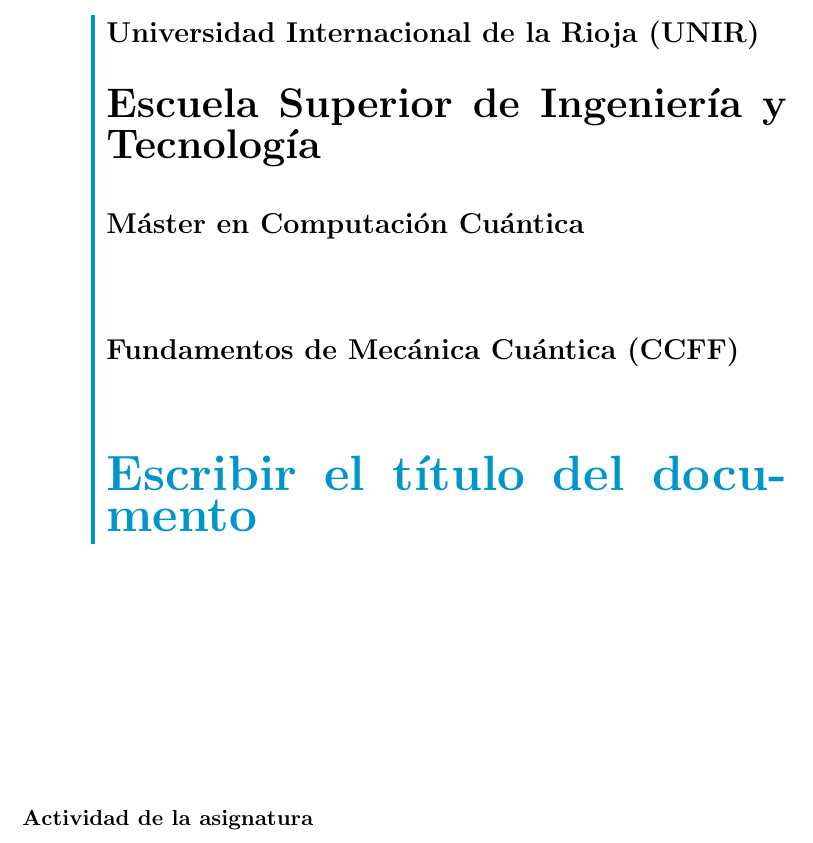
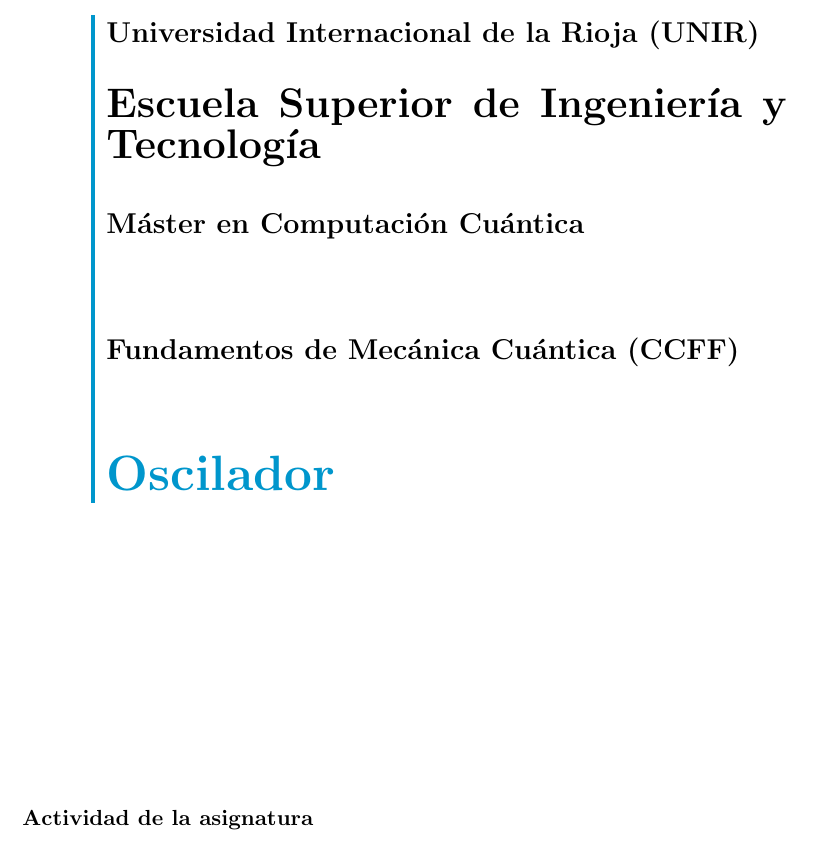
Before and after one commit to nanobeto-tecno/oscilador-armonico-cuantico-latex, a LaTeX book (plantilla.tex): part of page 1 of 16, cut so that both start at the same text. Compiled offline with pdfLaTeX.

Commit message:
Pueba de primer cambio

```diff
--- a/plantilla.tex
+++ b/plantilla.tex
@@ -6,7 +6,7 @@
 %---------------------------
 %título del trabajo y autor
 %---------------------------
-\title{Escribir el título del documento}
+\title{Oscilador}
 \author{Nombre y Apellidos}
 \date{diaXXX de mesXXX de 2023}
 \profesor{Rodrigo Gil-Merino y Rubio}
```
